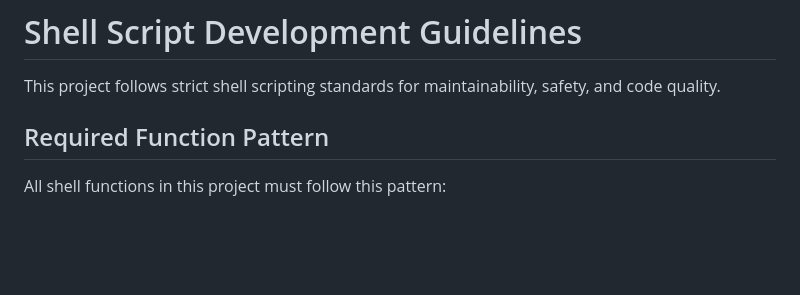
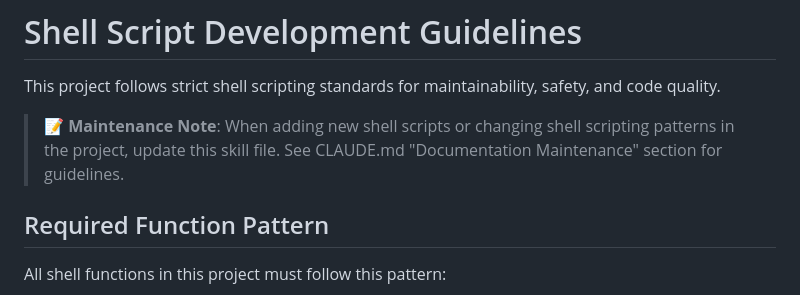
Before and after one commit to Roma7-7-7/english-learning-bot, a Markdown page: .claude/skills/shell-scripts.md, the part around the change. Rendered like a GitHub page; blank space fills up the shorter version.

```diff
--- a/.claude/skills/shell-scripts.md
+++ b/.claude/skills/shell-scripts.md
@@ -5,6 +5,8 @@ description: Shell script development guidelines and best practices
 # Shell Script Development Guidelines
 
 This project follows strict shell scripting standards for maintainability, safety, and code quality.
+
+> **📝 Maintenance Note**: When adding new shell scripts or changing shell scripting patterns in the project, update this skill file. See CLAUDE.md "Documentation Maintenance" section for guidelines.
 
 ## Required Function Pattern
 
```
Also changed, not shown: .claude/skills/sonarqube.md (+2 -0 lines), CLAUDE.md (+32 -0 lines).
